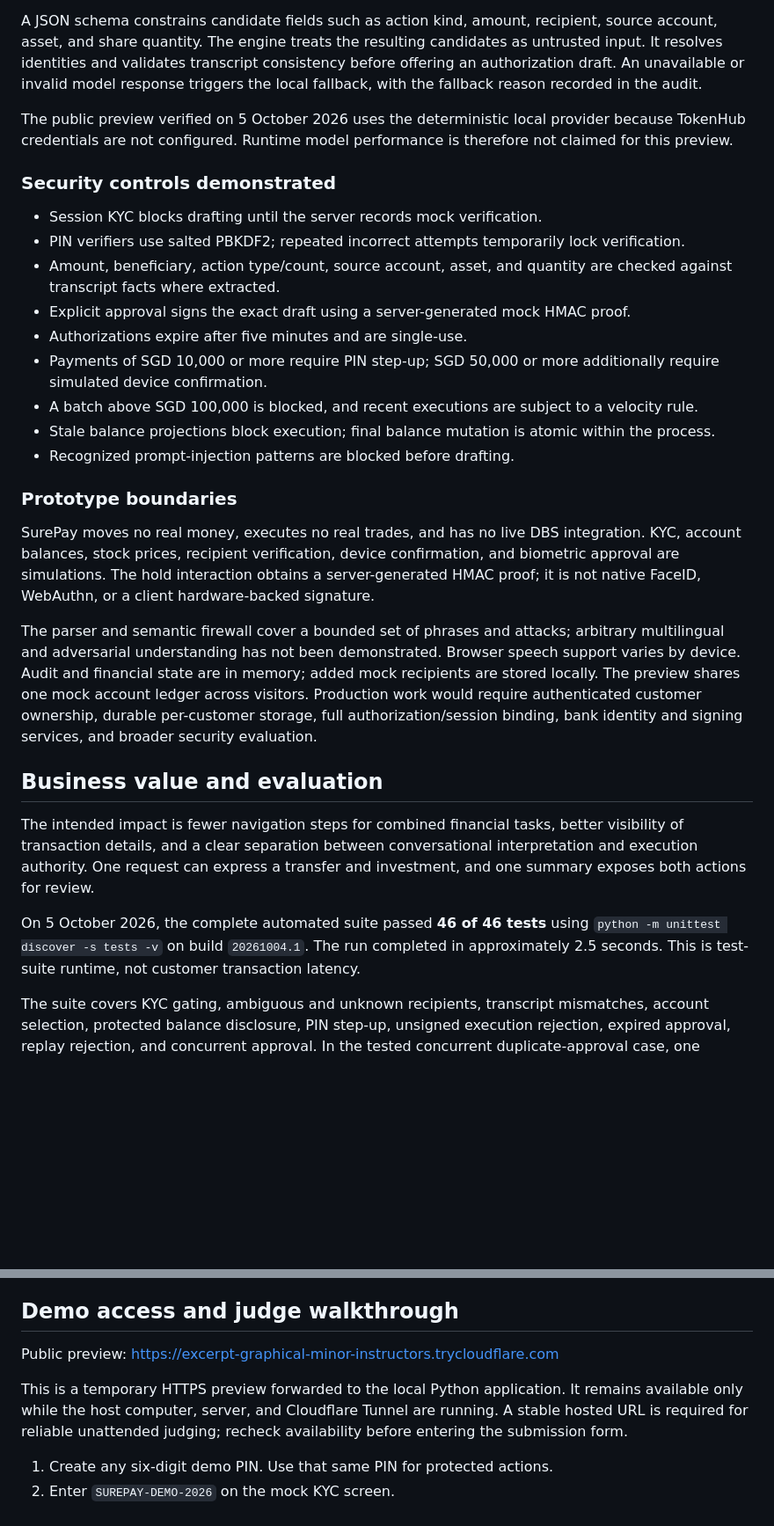
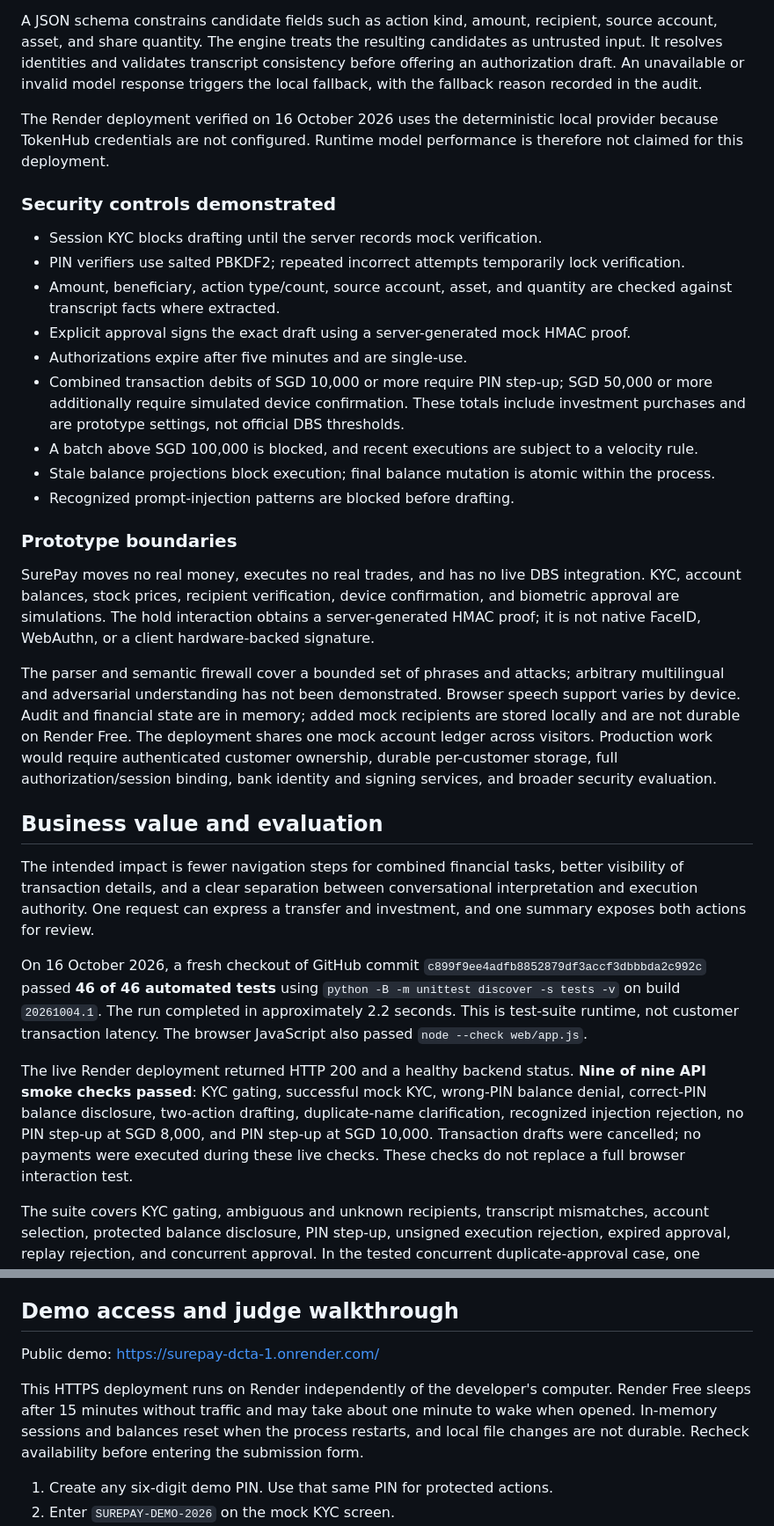
Before and after one commit to Cricdatahater/Surepay-dcta, a Markdown page: docs/SUBMISSION_DESCRIPTION.md, 2 parts joined by grey strips. Shown at 88% size. Drawn GitHub-style; blank space fills up the shorter version.

Commit message:
docs: refresh submission description with Render URL and final verification

```diff
--- a/docs/SUBMISSION_DESCRIPTION.md
+++ b/docs/SUBMISSION_DESCRIPTION.md
@@ -58,7 +58,7 @@ When TokenHub is configured, the adapter provides a system instruction to extrac
 
 A JSON schema constrains candidate fields such as action kind, amount, recipient, source account, asset, and share quantity. The engine treats the resulting candidates as untrusted input. It resolves identities and validates transcript consistency before offering an authorization draft. An unavailable or invalid model response triggers the local fallback, with the fallback reason recorded in the audit.
 
-The public preview verified on 5 October 2026 uses the deterministic local provider because TokenHub credentials are not configured. Runtime model performance is therefore not claimed for this preview.
+The Render deployment verified on 16 October 2026 uses the deterministic local provider because TokenHub credentials are not configured. Runtime model performance is therefore not claimed for this deployment.
 
 ### Security controls demonstrated
 
@@ -67,7 +67,7 @@ The public preview verified on 5 October 2026 uses the deterministic local provi
 - Amount, beneficiary, action type/count, source account, asset, and quantity are checked against transcript facts where extracted.
 - Explicit approval signs the exact draft using a server-generated mock HMAC proof.
 - Authorizations expire after five minutes and are single-use.
-- Payments of SGD 10,000 or more require PIN step-up; SGD 50,000 or more additionally require simulated device confirmation.
+- Combined transaction debits of SGD 10,000 or more require PIN step-up; SGD 50,000 or more additionally require simulated device confirmation. These totals include investment purchases and are prototype settings, not official DBS thresholds.
 - A batch above SGD 100,000 is blocked, and recent executions are subject to a velocity rule.
 - Stale balance projections block execution; final balance mutation is atomic within the process.
 - Recognized prompt-injection patterns are blocked before drafting.
@@ -76,13 +76,15 @@ The public preview verified on 5 October 2026 uses the deterministic local provi
 
 SurePay moves no real money, executes no real trades, and has no live DBS integration. KYC, account balances, stock prices, recipient verification, device confirmation, and biometric approval are simulations. The hold interaction obtains a server-generated HMAC proof; it is not native FaceID, WebAuthn, or a client hardware-backed signature.
 
-The parser and semantic firewall cover a bounded set of phrases and attacks; arbitrary multilingual and adversarial understanding has not been demonstrated. Browser speech support varies by device. Audit and financial state are in memory; added mock recipients are stored locally. The preview shares one mock account ledger across visitors. Production work would require authenticated customer ownership, durable per-customer storage, full authorization/session binding, bank identity and signing services, and broader security evaluation.
+The parser and semantic firewall cover a bounded set of phrases and attacks; arbitrary multilingual and adversarial understanding has not been demonstrated. Browser speech support varies by device. Audit and financial state are in memory; added mock recipients are stored locally and are not durable on Render Free. The deployment shares one mock account ledger across visitors. Production work would require authenticated customer ownership, durable per-customer storage, full authorization/session binding, bank identity and signing services, and broader security evaluation.
 
 ## Business value and evaluation
 
 The intended impact is fewer navigation steps for combined financial tasks, better visibility of transaction details, and a clear separation between conversational interpretation and execution authority. One request can express a transfer and investment, and one summary exposes both actions for review.
 
-On 5 October 2026, the complete automated suite passed **46 of 46 tests** using `python -m unittest discover -s tests -v` on build `20261004.1`. The run completed in approximately 2.5 seconds. This is test-suite runtime, not customer transaction latency.
+On 16 October 2026, a fresh checkout of GitHub commit `c899f9ee4adfb8852879df3accf3dbbbda2c992c` passed **46 of 46 automated tests** using `python -B -m unittest discover -s tests -v` on build `20261004.1`. The run completed in approximately 2.2 seconds. This is test-suite runtime, not customer transaction latency. The browser JavaScript also passed `node --check web/app.js`.
+
+The live Render deployment returned HTTP 200 and a healthy backend status. **Nine of nine API smoke checks passed**: KYC gating, successful mock KYC, wrong-PIN balance denial, correct-PIN balance disclosure, two-action drafting, duplicate-name clarification, recognized injection rejection, no PIN step-up at SGD 8,000, and PIN step-up at SGD 10,000. Transaction drafts were cancelled; no payments were executed during these live checks. These checks do not replace a full browser interaction test.
 
 The suite covers KYC gating, ambiguous and unknown recipients, transcript mismatches, account selection, protected balance disclosure, PIN step-up, unsigned execution rejection, expired approval, replay rejection, and concurrent approval. In the tested concurrent duplicate-approval case, one request executed and the other was blocked.
 
@@ -96,9 +98,9 @@ The selected Studio screenshots should be described as evidence of that prototyp
 
 ## Demo access and judge walkthrough
 
-Public preview: https://excerpt-graphical-minor-instructors.trycloudflare.com
+Public demo: https://surepay-dcta-1.onrender.com/
 
-This is a temporary HTTPS preview forwarded to the local Python application. It remains available only while the host computer, server, and Cloudflare Tunnel are running. A stable hosted URL is required for reliable unattended judging; recheck availability before entering the submission form.
+This HTTPS deployment runs on Render independently of the developer's computer. Render Free sleeps after 15 minutes without traffic and may take about one minute to wake when opened. In-memory sessions and balances reset when the process restarts, and local file changes are not durable. Recheck availability before entering the submission form.
 
 1. Create any six-digit demo PIN. Use that same PIN for protected actions.
 2. Enter `SUREPAY-DEMO-2026` on the mock KYC screen.
```
